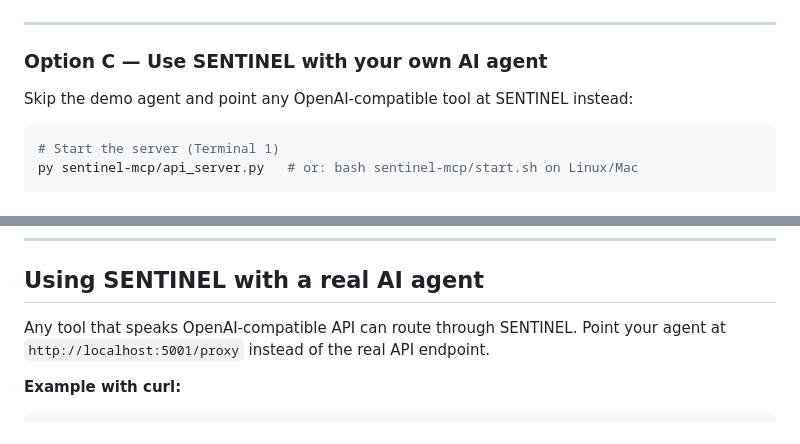
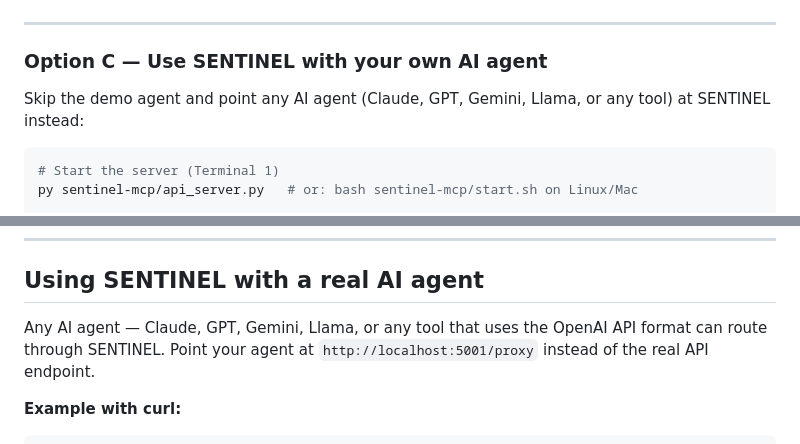
Before and after one commit to EVERYTHINGAICO/sentinel-ai-governance, a Markdown page: README.md, 2 parts joined by grey strips. GitHub-like rendering.

Commit message:
Update messaging: works with any AI agent, not just OpenAI

````diff
--- a/README.md
+++ b/README.md
@@ -88,7 +88,7 @@ python3 sentinel-mcp/agent_simulator.py
 
 ### Option C — Use SENTINEL with your own AI agent
 
-Skip the demo agent and point any OpenAI-compatible tool at SENTINEL instead:
+Skip the demo agent and point any AI agent (Claude, GPT, Gemini, Llama, or any tool) at SENTINEL instead:
 
 ```bash
 # Start the server (Terminal 1)
@@ -177,7 +177,7 @@ For each incident the operator sees:
 
 ## Using SENTINEL with a real AI agent
 
-Any tool that speaks OpenAI-compatible API can route through SENTINEL. Point your agent at `http://localhost:5001/proxy` instead of the real API endpoint.
+Any AI agent — Claude, GPT, Gemini, Llama, or any tool that uses the OpenAI API format can route through SENTINEL. Point your agent at `http://localhost:5001/proxy` instead of the real API endpoint.
 
 **Example with curl:**
 ```bash
````
